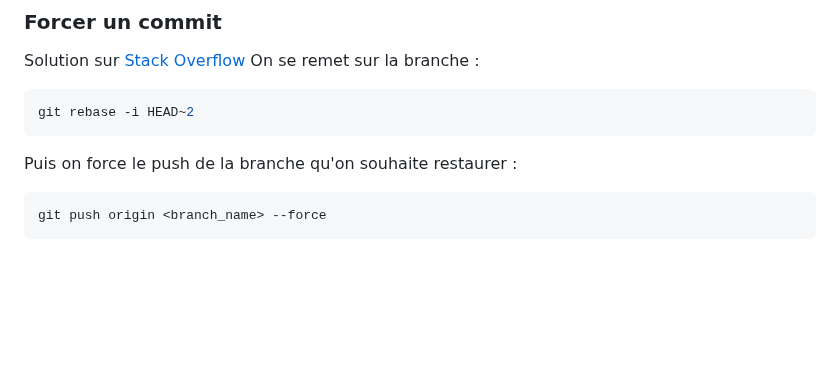
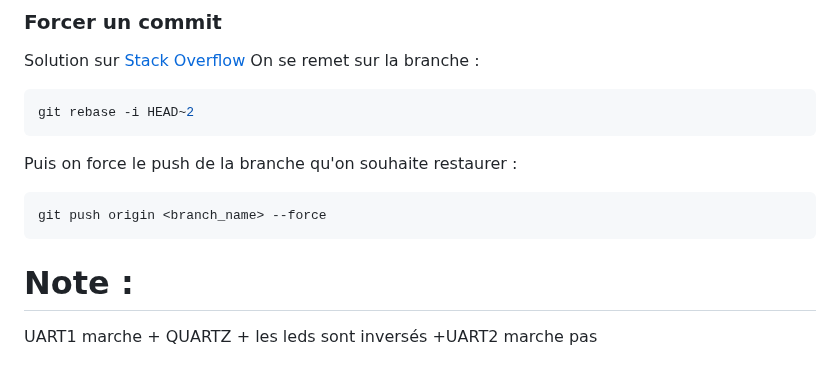
Before and after one commit to MohamedBenabdelhadi/2425_ESE_Projet_V-NOM, a Markdown page: README.md, the part around the change. GitHub-like rendering; blank space fills up the shorter version.

````diff
--- a/README.md
+++ b/README.md
@@ -151,3 +151,5 @@ Puis on force le push de la branche qu'on souhaite restaurer :
 ```bash
 git push origin <branch_name> --force
 ```
+# Note :
+UART1 marche + QUARTZ + les leds sont inversés +UART2 marche pas
````
